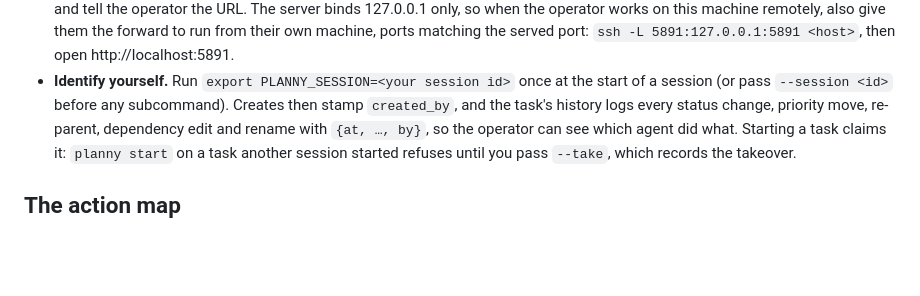
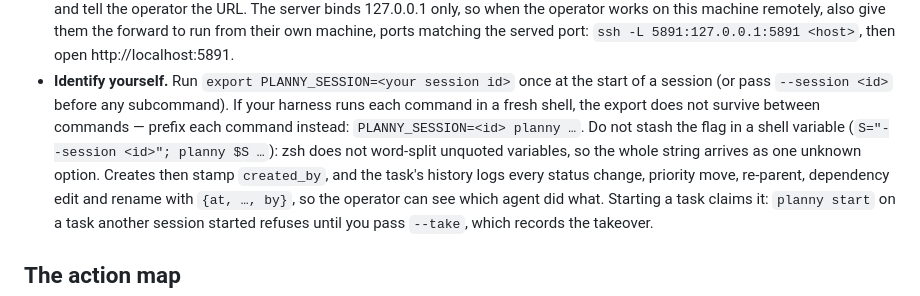
Before and after one commit to iAmMichaelConnor/planny, a Markdown page: skills/planny/SKILL.md, the part around the change. GitHub-like rendering; blank space fills up the shorter version.

```diff
--- a/skills/planny/SKILL.md
+++ b/skills/planny/SKILL.md
@@ -55,7 +55,12 @@ Rules that keep the store consistent:
   `ssh -L 5891:127.0.0.1:5891 <host>`, then open http://localhost:5891.
 - **Identify yourself.** Run `export PLANNY_SESSION=<your session id>` once
   at the start of a session (or pass `--session <id>` before any
-  subcommand). Creates then stamp `created_by`, and the task's history logs
+  subcommand). If your harness runs each command in a fresh shell, the
+  export does not survive between commands — prefix each command instead:
+  `PLANNY_SESSION=<id> planny …`. Do not stash the flag in a shell
+  variable (`S="--session <id>"; planny $S …`): zsh does not word-split
+  unquoted variables, so the whole string arrives as one unknown option.
+  Creates then stamp `created_by`, and the task's history logs
   every status change, priority move, re-parent, dependency edit and rename
   with `{at, …, by}`, so the operator can see which agent did what.
   Starting a task claims it: `planny start` on a task another session
```
Also changed, not shown: .planny/tasks/t137.md (added, +20 -0 lines).
